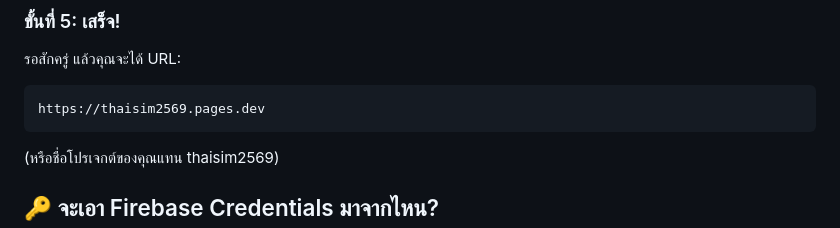
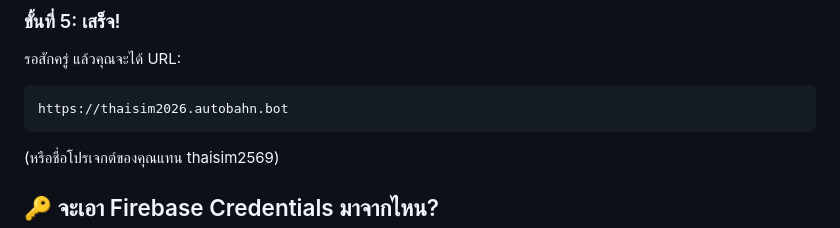
Before and after one commit to bejranonda/ThaiSim2026, a Markdown page: CLOUDFLARE_QUICK_START.md, the part around the change. Rendered like a GitHub page.

````diff
--- a/CLOUDFLARE_QUICK_START.md
+++ b/CLOUDFLARE_QUICK_START.md
@@ -56,7 +56,7 @@ VITE_FIREBASE_MEASUREMENT_ID = [ค่าจาก Firebase]
 ### ขั้นที่ 5: เสร็จ!
 รอสักครู่ แล้วคุณจะได้ URL:
 ```
-https://thaisim2569.pages.dev
+https://thaisim2026.autobahn.bot
 ```
 (หรือชื่อโปรเจกต์ของคุณแทน thaisim2569)
 
````
Also changed, not shown: CLOUDFLARE_BUILD_FIX.md (+2 -2 lines), CLOUDFLARE_DEPLOYMENT.md (+1 -1 lines).
